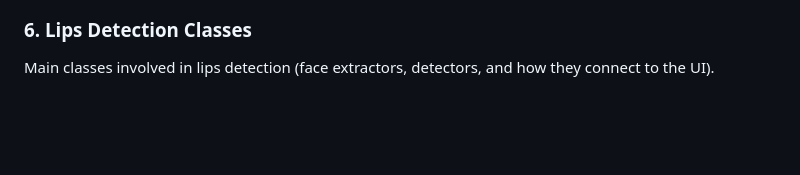
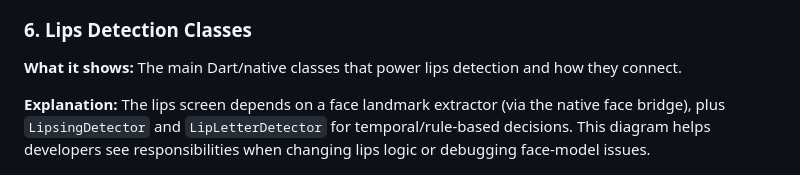
Before and after one commit to minarehan700-eng/Signly-lips-Detection-update, a Markdown page: README.md, the part around one of its changes. GitHub-like rendering; blank space fills up the shorter version.

```diff
--- a/README.md
+++ b/README.md
@@ -62,7 +72,9 @@ Screen map from splash → login → home tabs, including the Translate sub-scre
 
 ### 6. Lips Detection Classes
 
-Main classes involved in lips detection (face extractors, detectors, and how they connect to the UI).
+**What it shows:** The main Dart/native classes that power lips detection and how they connect.
+
+**Explanation:** The lips screen depends on a face landmark extractor (via the native face bridge), plus `LipsingDetector` and `LipLetterDetector` for temporal/rule-based decisions. This diagram helps developers see responsibilities when changing lips logic or debugging face-model issues.
 
 ![Lips Classes](diagrams/lips_classes.png)
 
```
Also changed, not shown: other parts of README.md (+22 -11 lines), diagrams/07_ai_components.png (added).
